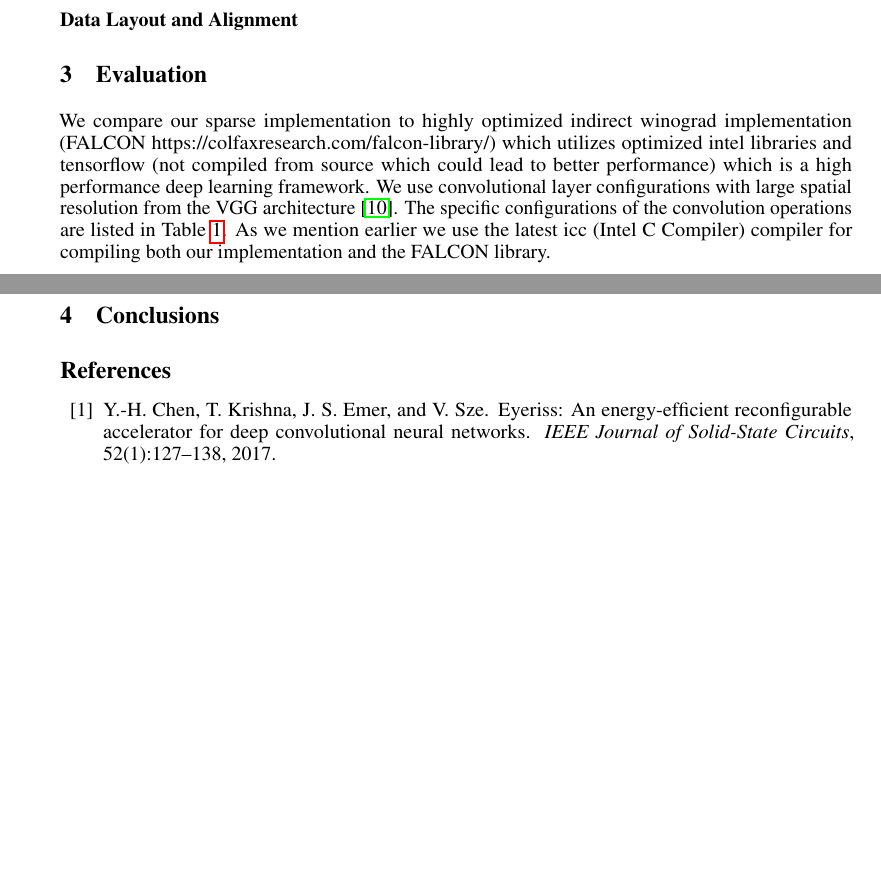
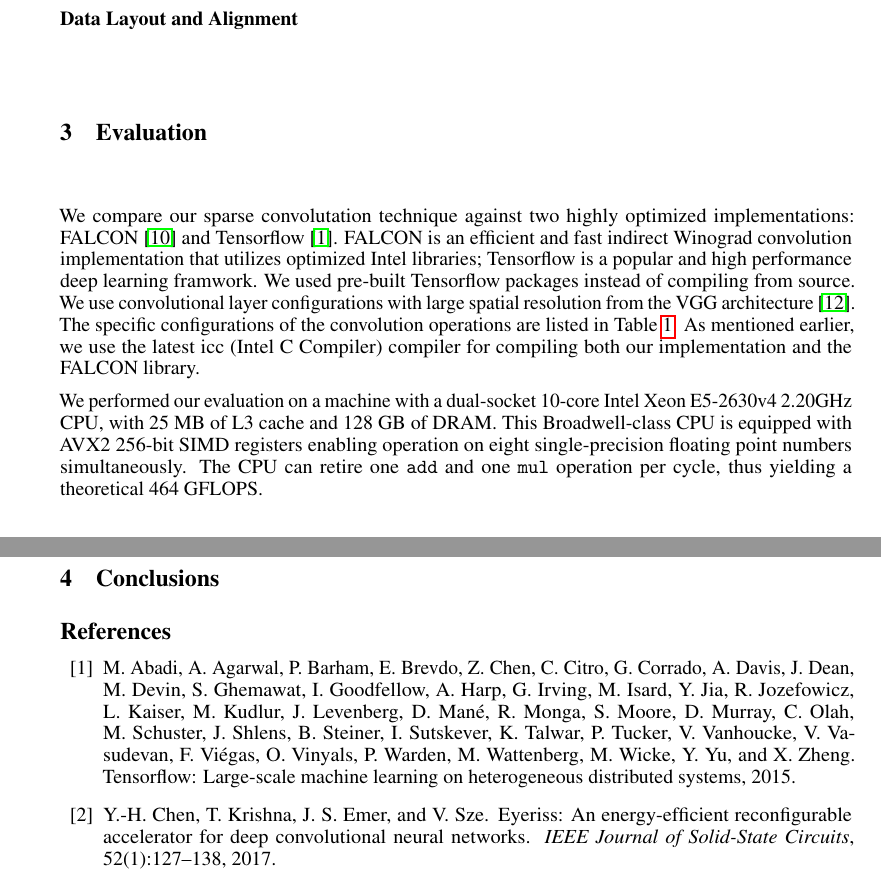
Before and after one commit to ravi-teja-mullapudi/sparseconv, a LaTeX paper (report/report.tex): two parts of pages 3 and 4 of 5, joined at a grey line, cut so that both start at the same text, the shorter picture padded with empty space. Compiled offline with pdfLaTeX.

Commit message:
Machine setup

```diff
--- a/report/report.tex
+++ b/report/report.tex
@@ -250,16 +250,24 @@ for $b$ in [0, $B$]:
 \textbf{Data Layout and Alignment}
 
 \section{Evaluation}
-We compare our sparse implementation to highly optimized indirect winograd
-implementation (FALCON https://colfaxresearch.com/falcon-library/) which
-utilizes optimized intel libraries and tensorflow (not compiled from source
-which could lead to better performance) which is a high performance deep
-learning framework.  We use convolutional layer configurations with large
-spatial resolution from the VGG architecture~\cite{simonyan2014very}. The
-specific configurations of the convolution operations are listed in
-Table~\ref{tab:conv_config}. As we mention earlier we use the latest icc (Intel
+We compare our sparse convolutation technique against two highly optimized
+implementations: FALCON~\cite{falcon} and Tensorflow~\cite{tensorflow}.
+FALCON is an efficient and fast indirect Winograd convolution implementation
+that utilizes optimized Intel libraries; Tensorflow is a popular and high
+performance deep learning framwork. We used pre-built Tensorflow packages
+instead of compiling from source. We use convolutional layer configurations
+with large spatial resolution from the VGG architecture~\cite{simonyan2014very}.
+The specific configurations of the convolution operations are listed in
+Table~\ref{tab:conv_config}. As mentioned earlier, we use the latest icc (Intel
 C Compiler) compiler for compiling both our implementation and the FALCON
 library.
+
+We performed our evaluation on a machine with a dual-socket 10-core Intel
+Xeon E5-2630v4 2.20GHz CPU, with 25~MB of L3 cache and 128~GB of DRAM. This
+Broadwell-class CPU is equipped with AVX2 256-bit SIMD registers enabling
+operation on eight single-precision floating point numbers simultaneously.
+The CPU can retire one \texttt{add} and one \texttt{mul} operation per cycle,
+thus yielding a theoretical 464 GFLOPS.
 
 \begin{table}[h]\centering
 \small
```
Also changed, not shown: report/report.bib (+13 -0 lines).
